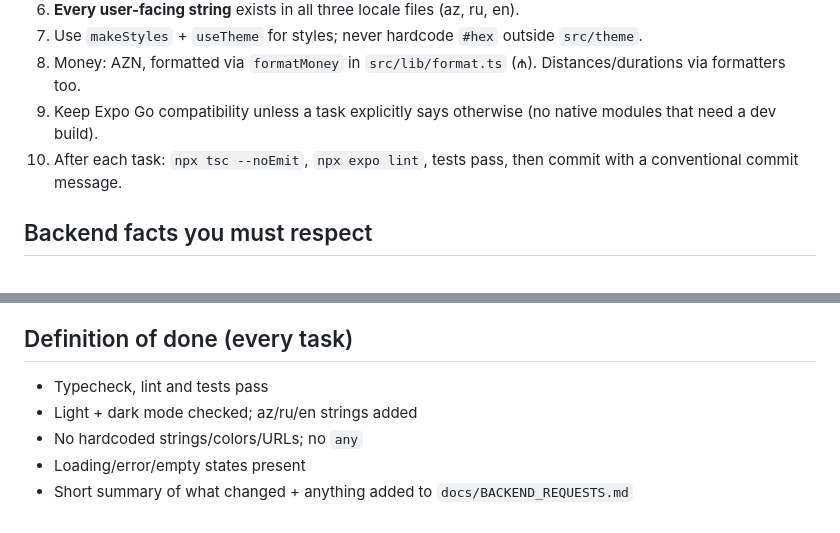
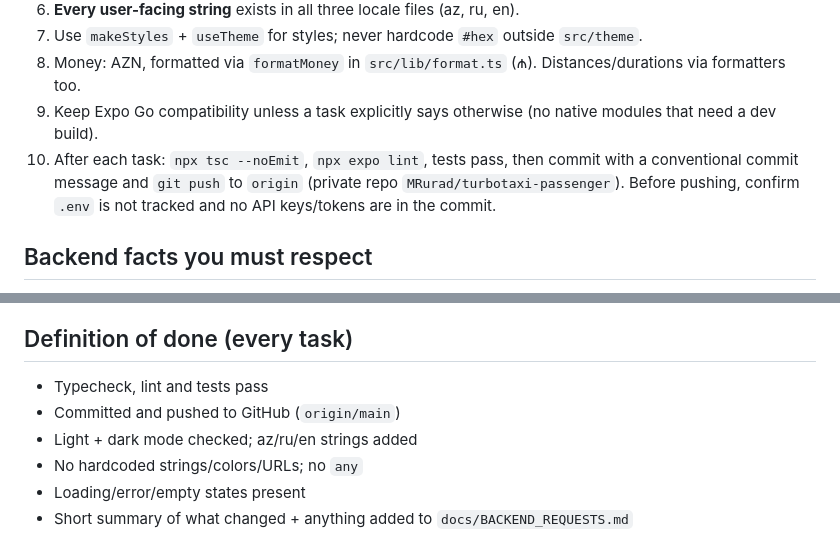
Before and after one commit to MRurad/turbotaxi-passenger, a Markdown page: CLAUDE.md, 2 parts joined by grey strips. Drawn GitHub-style.

Commit message:
docs: push to GitHub after every commit
Co-Authored-By: Claude Opus 5.5 <noreply@anthropic.com>

```diff
--- a/CLAUDE.md
+++ b/CLAUDE.md
@@ -52,7 +52,7 @@ src/
 7. Use `makeStyles` + `useTheme` for styles; never hardcode `#hex` outside `src/theme`.
 8. Money: AZN, formatted via `formatMoney` in `src/lib/format.ts` (₼). Distances/durations via formatters too.
 9. Keep Expo Go compatibility unless a task explicitly says otherwise (no native modules that need a dev build).
-10. After each task: `npx tsc --noEmit`, `npx expo lint`, tests pass, then commit with a conventional commit message.
+10. After each task: `npx tsc --noEmit`, `npx expo lint`, tests pass, then commit with a conventional commit message and `git push` to `origin` (private repo `MRurad/turbotaxi-passenger`). Before pushing, confirm `.env` is not tracked and no API keys/tokens are in the commit.
 
 ## Backend facts you must respect
 - Auth: `POST /api/Auth/register` and `/api/Auth/login` (email + password) → `{ success, message, data: { user, tokens: { accessToken, refreshToken, expiresIn, tokenType } } }`. All other APIs require `Authorization: Bearer <token>`. **No refresh endpoint yet** → on 401 clear session and go to login.
@@ -69,6 +69,7 @@ Agents in `.claude/agents/`: `code-reviewer`, `ui-reviewer`, `api-contract-check
 
 ## Definition of done (every task)
 - Typecheck, lint and tests pass
+- Committed and pushed to GitHub (`origin/main`)
 - Light + dark mode checked; az/ru/en strings added
 - No hardcoded strings/colors/URLs; no `any`
 - Loading/error/empty states present
```
